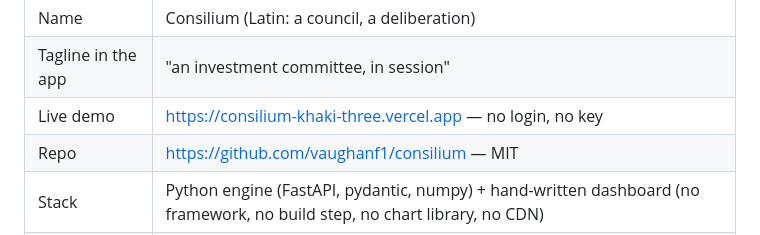
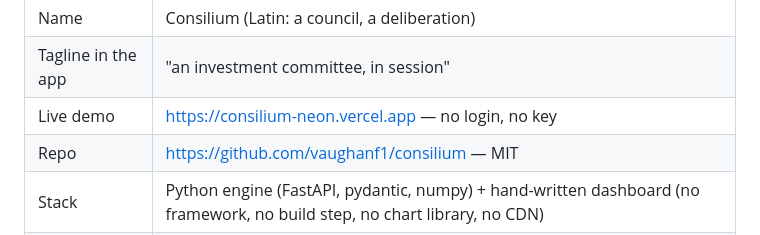
Before and after one commit to vaughanf1/consilium, a Markdown page: docs/CONTEXT.md, the part around the change. Drawn GitHub-style.

```diff
--- a/docs/CONTEXT.md
+++ b/docs/CONTEXT.md
@@ -38,7 +38,7 @@ say "paper trading" or "simulated" at least once.
 |---|---|
 | Name | Consilium (Latin: a council, a deliberation) |
 | Tagline in the app | "an investment committee, in session" |
-| Live demo | https://consilium-khaki-three.vercel.app — no login, no key |
+| Live demo | https://consilium-neon.vercel.app — no login, no key |
 | Repo | https://github.com/vaughanf1/consilium — MIT |
 | Stack | Python engine (FastAPI, pydantic, numpy) + hand-written dashboard (no framework, no build step, no chart library, no CDN) |
 | Size | ~4,400 lines Python, ~1,200 lines dashboard, ~870 lines tests (measured before Oct 2026; see §17 for the current test count) |
```
Also changed, not shown: CLAUDE.md (+1 -1 lines), README.md (+1 -1 lines).
